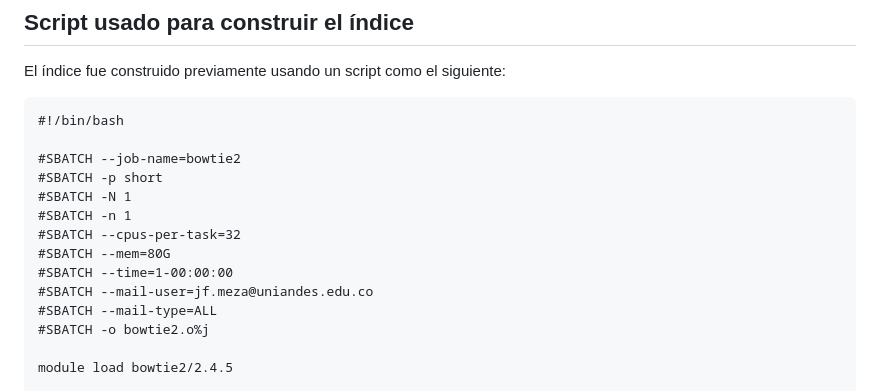
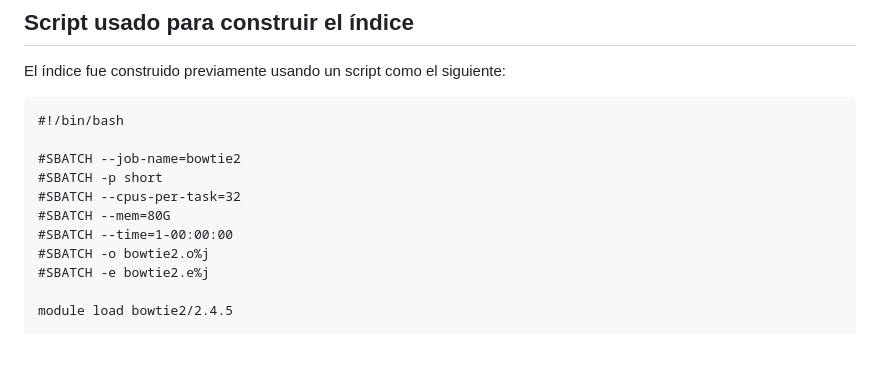
Before and after one commit to BCEM-UniAndes/Metagenomica_Moderna_Curso, a Markdown page: Materiales/Taller_Calidad.md, the part around the change. GitHub-like rendering; blank space fills up the shorter version.

```diff
--- a/Materiales/Taller_Calidad.md
+++ b/Materiales/Taller_Calidad.md
@@ -334,14 +334,11 @@ El índice fue construido previamente usando un script como el siguiente:
 
 #SBATCH --job-name=bowtie2
 #SBATCH -p short
-#SBATCH -N 1
-#SBATCH -n 1
 #SBATCH --cpus-per-task=32
 #SBATCH --mem=80G
 #SBATCH --time=1-00:00:00
-#SBATCH --mail-user=jf.meza@uniandes.edu.co
-#SBATCH --mail-type=ALL
 #SBATCH -o bowtie2.o%j
+#SBATCH -e bowtie2.e%j
 
 module load bowtie2/2.4.5
 
```
